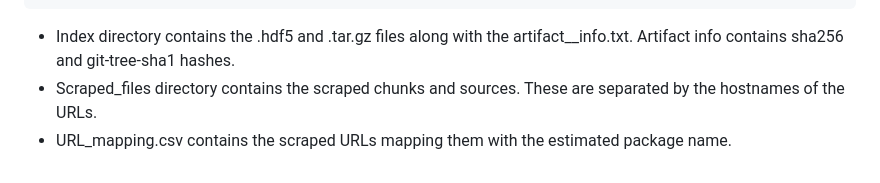
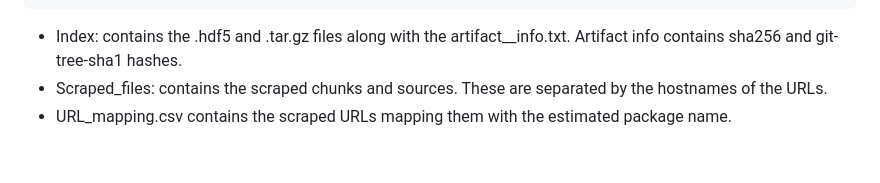
Before and after one commit to JuliaGenAI/DocsScraper.jl, a Markdown page: README.md, the part around the change. Rendered like a GitHub page.

````diff
--- a/README.md
+++ b/README.md
@@ -118,6 +118,6 @@ index_name\
 │
 └── index_name_URL_mapping.csv
 ```
-- Index directory contains the .hdf5 and .tar.gz files along with the artifact__info.txt. Artifact info contains sha256 and git-tree-sha1 hashes.
-- Scraped_files directory contains the scraped chunks and sources. These are separated by the hostnames of the URLs.
+- Index\: contains the .hdf5 and .tar.gz files along with the artifact__info.txt. Artifact info contains sha256 and git-tree-sha1 hashes.
+- Scraped_files\: contains the scraped chunks and sources. These are separated by the hostnames of the URLs.
 - URL_mapping.csv contains the scraped URLs mapping them with the estimated package name.
````
Also changed, not shown: docs/src/index.md (+2 -2 lines).
